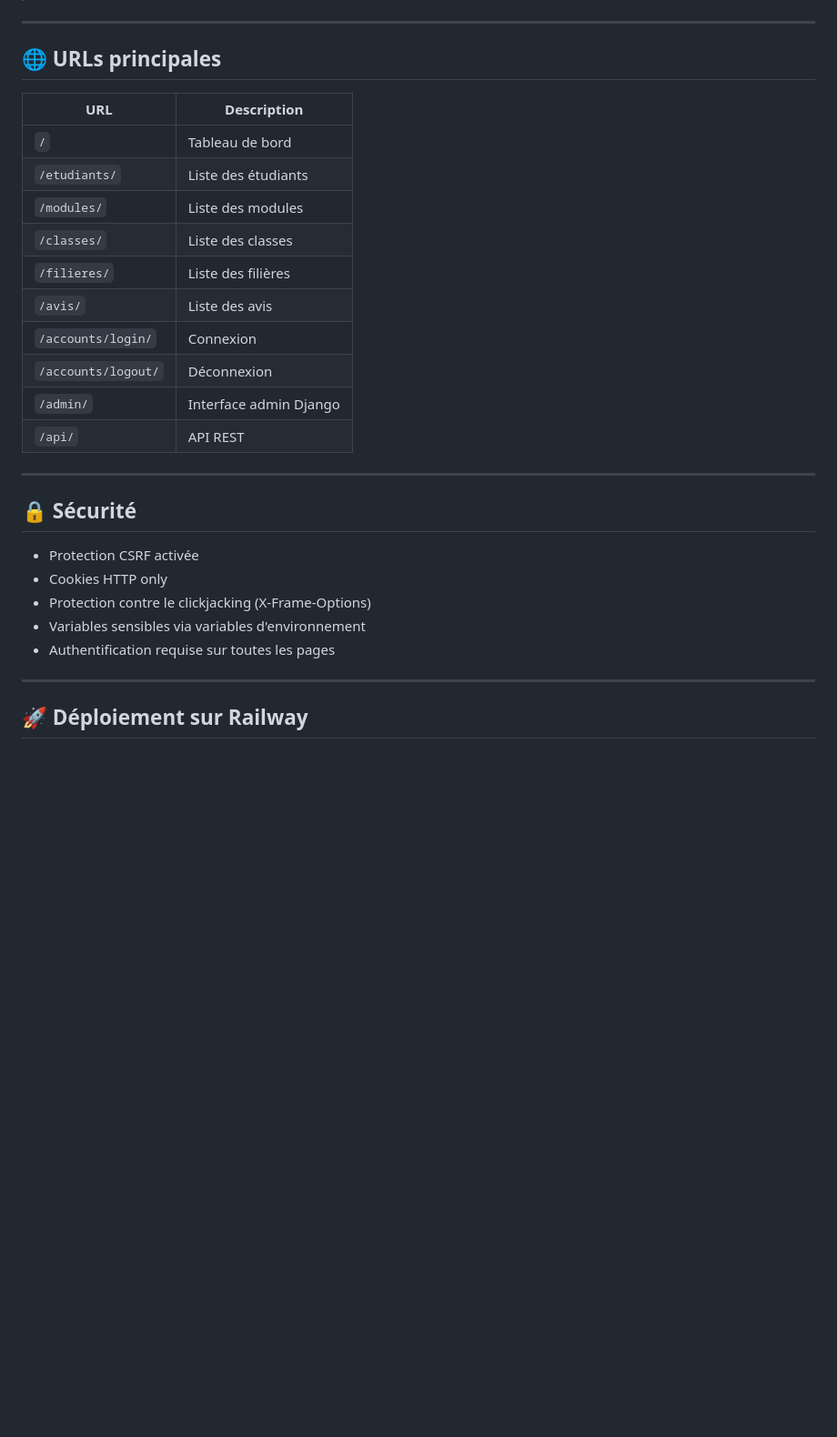
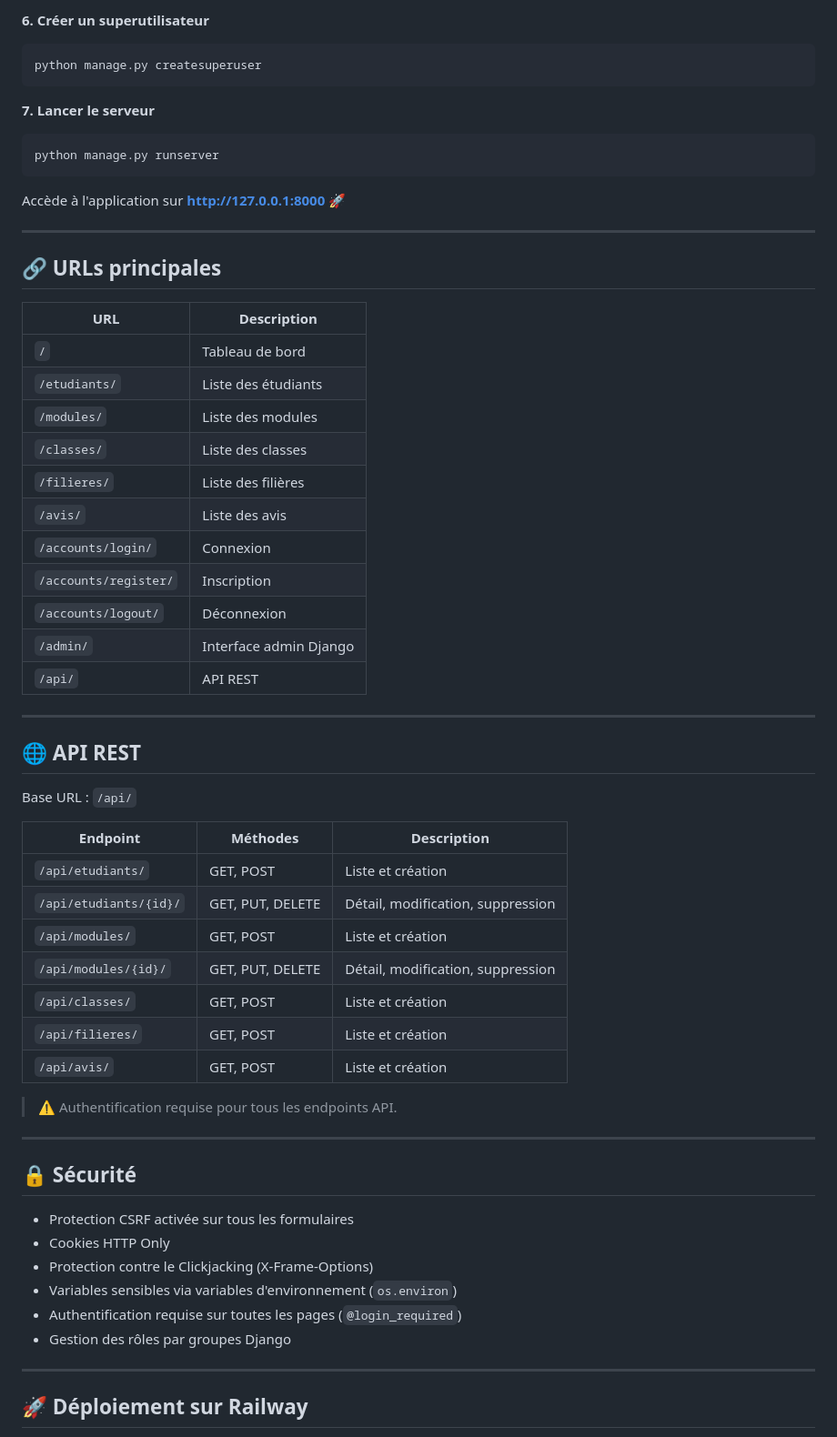
Before and after one commit to BassirouAKMB/gestion_scolaire, a Markdown page: README.md, the part around one of its changes. Shown at 91% size. GitHub-like rendering; blank space fills up the shorter version.

Commit message:
docs: mis a jour de la documentation README

````diff
--- a/README.md
+++ b/README.md
@@ -133,7 +160,18 @@ Base URL : `/api/`
+**6. Créer un superutilisateur**
+```bash
+python manage.py createsuperuser
+```
+
+**7. Lancer le serveur**
+```bash
+python manage.py runserver
+```
+
+Accède à l'application sur **http://127.0.0.1:8000** 🚀
 
 ---
 
-## 🌐 URLs principales
+## 🔗 URLs principales
 
 | URL | Description |
 |---|---|
@@ -144,19 +182,39 @@ Base URL : `/api/`
 | `/filieres/` | Liste des filières |
 | `/avis/` | Liste des avis |
 | `/accounts/login/` | Connexion |
+| `/accounts/register/` | Inscription |
 | `/accounts/logout/` | Déconnexion |
 | `/admin/` | Interface admin Django |
 | `/api/` | API REST |
 
 ---
 
+## 🌐 API REST
+
+Base URL : `/api/`
+
+| Endpoint | Méthodes | Description |
+|---|---|---|
+| `/api/etudiants/` | GET, POST | Liste et création |
+| `/api/etudiants/{id}/` | GET, PUT, DELETE | Détail, modification, suppression |
+| `/api/modules/` | GET, POST | Liste et création |
+| `/api/modules/{id}/` | GET, PUT, DELETE | Détail, modification, suppression |
+| `/api/classes/` | GET, POST | Liste et création |
+| `/api/filieres/` | GET, POST | Liste et création |
+| `/api/avis/` | GET, POST | Liste et création |
+
+> ⚠️ Authentification requise pour tous les endpoints API.
+
+---
+
 ## 🔒 Sécurité
 
-- Protection CSRF activée
-- Cookies HTTP only
-- Protection contre le clickjacking (X-Frame-Options)
-- Variables sensibles via variables d'environnement
-- Authentification requise sur toutes les pages
+- Protection CSRF activée sur tous les formulaires
+- Cookies HTTP Only
+- Protection contre le Clickjacking (X-Frame-Options)
+- Variables sensibles via variables d'environnement (`os.environ`)
+- Authentification requise sur toutes les pages (`@login_required`)
+- Gestion des rôles par groupes Django
 
 ---
 
````
Also changed, not shown: other parts of README.md (+143 -103 lines).
